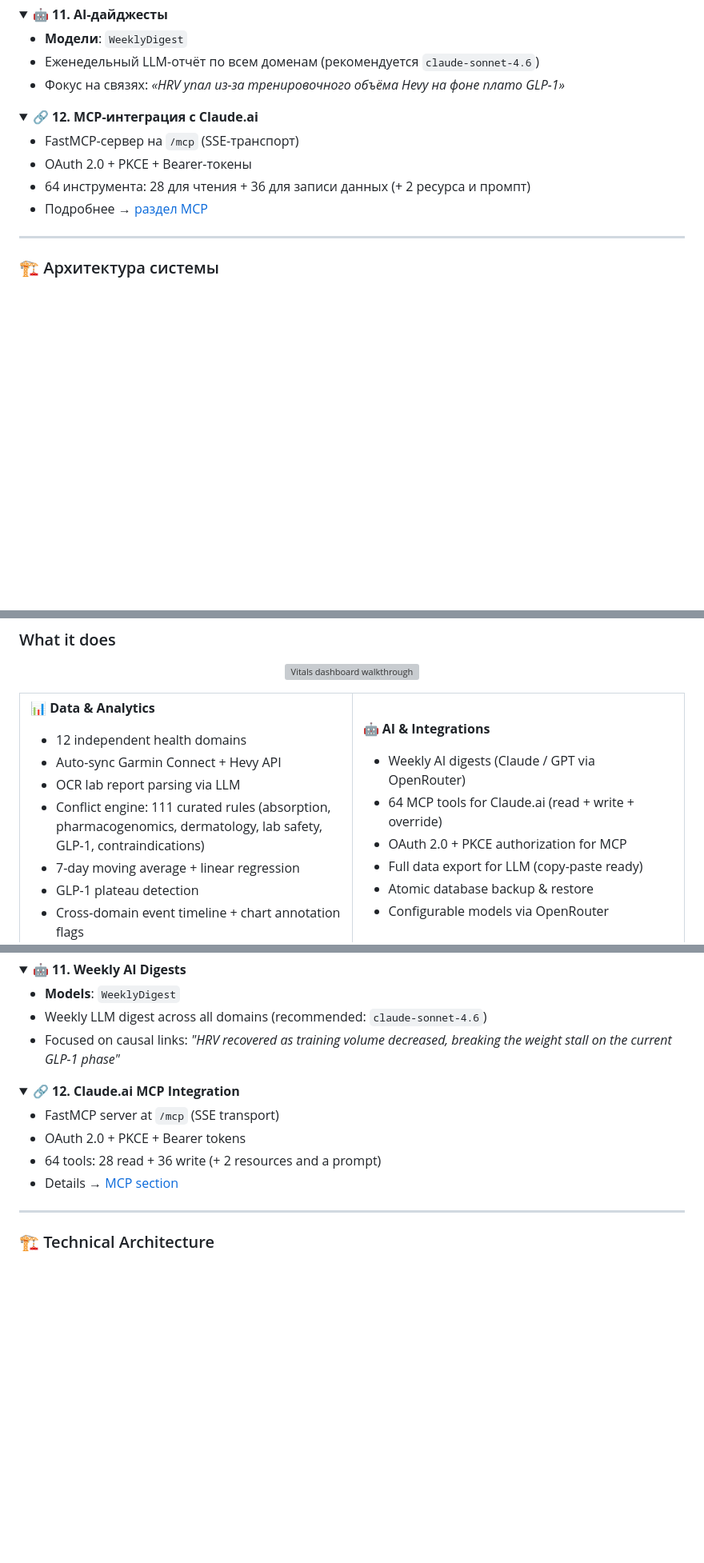
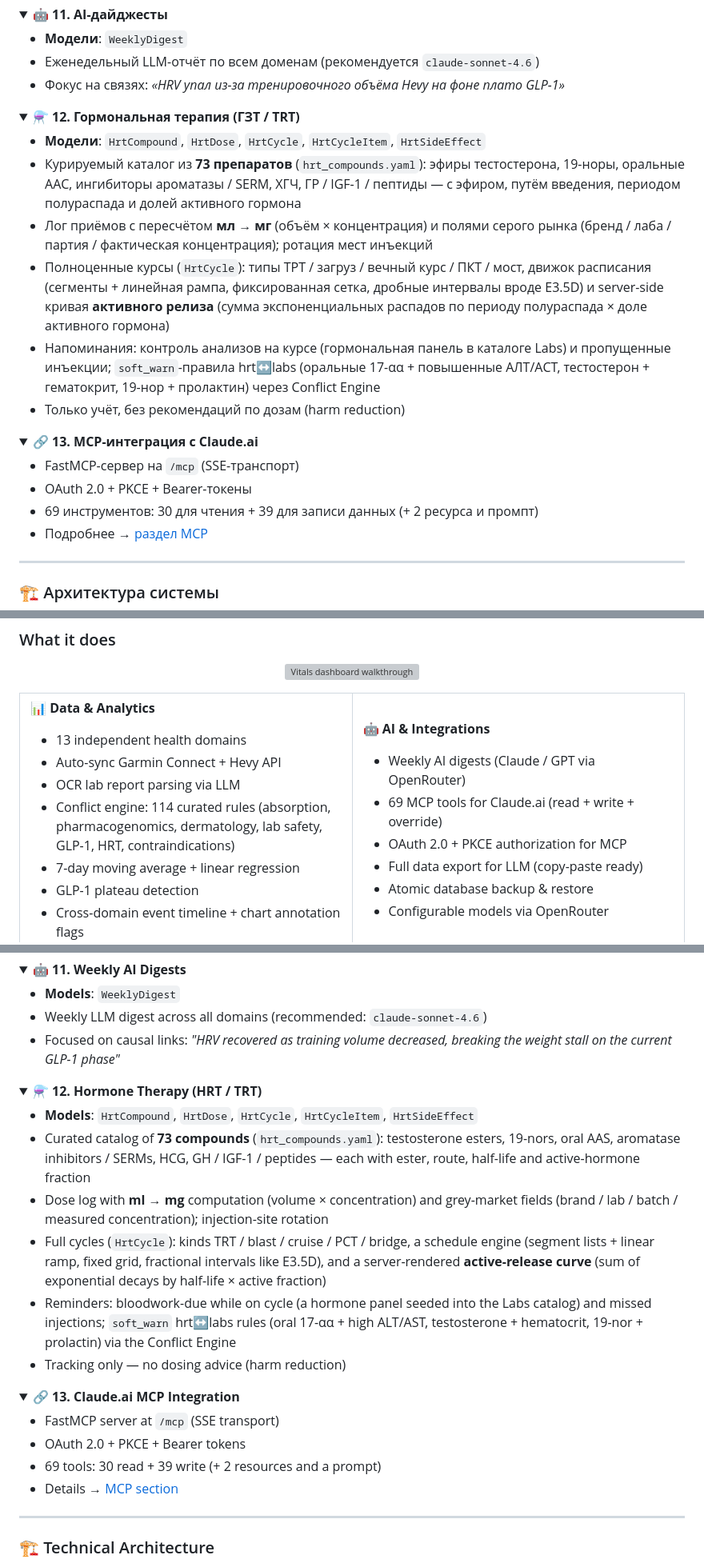
Before and after one commit to ilodezis/vitals, a Markdown page: README.md, 3 parts joined by grey strips. Shown at 80% size. GitHub-like rendering; folded sections open; blank space fills up the shorter version; grey boxes are pictures that could not be loaded.

```diff
--- a/README.md
+++ b/README.md
@@ -258,11 +258,22 @@ Vitals написан с Claude в качестве основного инст
 </details>
 
 <details>
-<summary><strong>🔗 12. MCP-интеграция с Claude.ai</strong></summary>
+<summary><strong>⚗️ 12. Гормональная терапия (ГЗТ / TRT)</strong></summary>
+
+- **Модели**: `HrtCompound`, `HrtDose`, `HrtCycle`, `HrtCycleItem`, `HrtSideEffect`
+- Курируемый каталог из **73 препаратов** (`hrt_compounds.yaml`): эфиры тестостерона, 19-норы, оральные ААС, ингибиторы ароматазы / SERM, ХГЧ, ГР / IGF-1 / пептиды — с эфиром, путём введения, периодом полураспада и долей активного гормона
+- Лог приёмов с пересчётом **мл → мг** (объём × концентрация) и полями серого рынка (бренд / лаба / партия / фактическая концентрация); ротация мест инъекций
+- Полноценные курсы (`HrtCycle`): типы ТРТ / загруз / вечный курс / ПКТ / мост, движок расписания (сегменты + линейная рампа, фиксированная сетка, дробные интервалы вроде E3.5D) и server-side кривая **активного релиза** (сумма экспоненциальных распадов по периоду полураспада × доле активного гормона)
+- Напоминания: контроль анализов на курсе (гормональная панель в каталоге Labs) и пропущенные инъекции; `soft_warn`-правила hrt↔labs (оральные 17-αα + повышенные АЛТ/АСТ, тестостерон + гематокрит, 19-нор + пролактин) через Conflict Engine
+- Только учёт, без рекомендаций по дозам (harm reduction)
+</details>
+
+<details>
+<summary><strong>🔗 13. MCP-интеграция с Claude.ai</strong></summary>
 
 - FastMCP-сервер на `/mcp` (SSE-транспорт)
 - OAuth 2.0 + PKCE + Bearer-токены
-- 64 инструмента: 28 для чтения + 36 для записи данных (+ 2 ресурса и промпт)
+- 69 инструментов: 30 для чтения + 39 для записи данных (+ 2 ресурса и промпт)
 - Подробнее → [раздел MCP](#-mcp-интеграция-с-claudeai)
 </details>
 
@@ -752,10 +768,10 @@ Built with Claude as the primary coding tool — but the data model, architectur
 <td width="50%">
 
 **📊 Data & Analytics**
-- 12 independent health domains
+- 13 independent health domains
 - Auto-sync Garmin Connect + Hevy API
 - OCR lab report parsing via LLM
-- Conflict engine: 111 curated rules (absorption, pharmacogenomics, dermatology, lab safety, GLP-1, contraindications)
+- Conflict engine: 114 curated rules (absorption, pharmacogenomics, dermatology, lab safety, GLP-1, HRT, contraindications)
 - 7-day moving average + linear regression
 - GLP-1 plateau detection
 - Cross-domain event timeline + chart annotation flags
@@ -765,7 +781,7 @@ Built with Claude as the primary coding tool — but the data model, architectur
 
 **🤖 AI & Integrations**
 - Weekly AI digests (Claude / GPT via OpenRouter)
-- 64 MCP tools for Claude.ai (read + write + override)
+- 69 MCP tools for Claude.ai (read + write + override)
 - OAuth 2.0 + PKCE authorization for MCP
 - Full data export for LLM (copy-paste ready)
 - Atomic database backup & restore
@@ -950,11 +966,22 @@ All 12 domains share the `InsightsMixin` interface (`date`, `domain`, `source` +
 </details>
 
 <details>
-<summary><strong>🔗 12. Claude.ai MCP Integration</strong></summary>
+<summary><strong>⚗️ 12. Hormone Therapy (HRT / TRT)</strong></summary>
+
+- **Models**: `HrtCompound`, `HrtDose`, `HrtCycle`, `HrtCycleItem`, `HrtSideEffect`
+- Curated catalog of **73 compounds** (`hrt_compounds.yaml`): testosterone esters, 19-nors, oral AAS, aromatase inhibitors / SERMs, HCG, GH / IGF-1 / peptides — each with ester, route, half-life and active-hormone fraction
+- Dose log with **ml → mg** computation (volume × concentration) and grey-market fields (brand / lab / batch / measured concentration); injection-site rotation
+- Full cycles (`HrtCycle`): kinds TRT / blast / cruise / PCT / bridge, a schedule engine (segment lists + linear ramp, fixed grid, fractional intervals like E3.5D), and a server-rendered **active-release curve** (sum of exponential decays by half-life × active fraction)
+- Reminders: bloodwork-due while on cycle (a hormone panel seeded into the Labs catalog) and missed injections; `soft_warn` hrt↔labs rules (oral 17-αα + high ALT/AST, testosterone + hematocrit, 19-nor + prolactin) via the Conflict Engine
+- Tracking only — no dosing advice (harm reduction)
+</details>
+
+<details>
+<summary><strong>🔗 13. Claude.ai MCP Integration</strong></summary>
 
 - FastMCP server at `/mcp` (SSE transport)
 - OAuth 2.0 + PKCE + Bearer tokens
-- 64 tools: 28 read + 36 write (+ 2 resources and a prompt)
+- 69 tools: 30 read + 39 write (+ 2 resources and a prompt)
 - Details → [MCP section](#-mcp-integration-with-claudeai)
 </details>
 
```
Also changed, not shown: other parts of README.md (+29 -19 lines).
